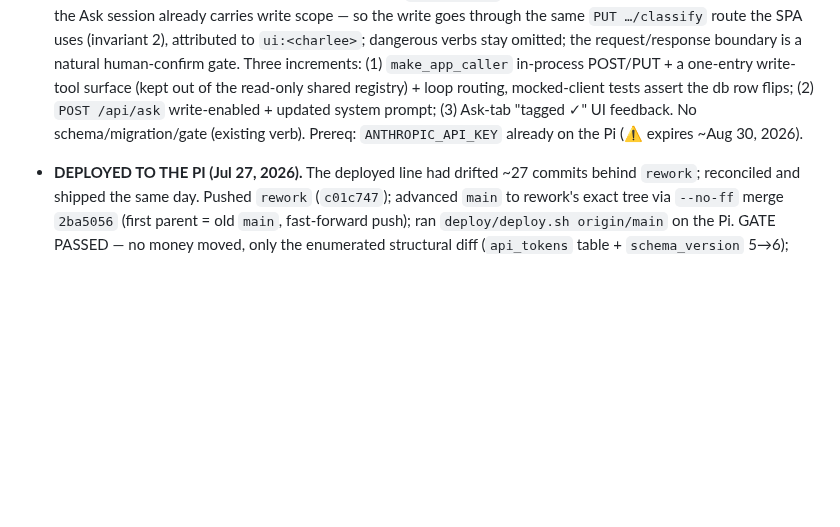
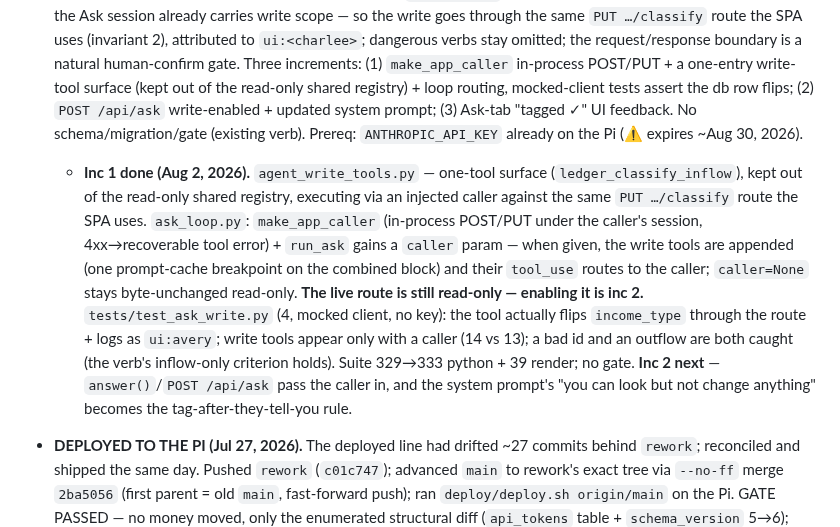
Before and after one commit to altamashmomin/evenkeel, a Markdown page: CLAUDE.md, the part around the change. Rendered like a GitHub page; blank space fills up the shorter version.

Commit message:
CLAUDE.md: position — Ask-tab write inc 1 done (headless machinery), inc 2 next
Co-Authored-By: Claude Opus 4.8 <noreply@anthropic.com>

```diff
--- a/CLAUDE.md
+++ b/CLAUDE.md
@@ -752,6 +752,21 @@ the tree on purpose: `ask_smoke.py` (live-checks `POST /api/ask`) and
   db row flips; (2) `POST /api/ask` write-enabled + updated system prompt; (3)
   Ask-tab "tagged ✓" UI feedback. No schema/migration/gate (existing verb).
   Prereq: `ANTHROPIC_API_KEY` already on the Pi (⚠ expires ~Aug 30, 2026).
+  - **Inc 1 done (Aug 2, 2026).** `agent_write_tools.py` — one-tool surface
+    (`ledger_classify_inflow`), kept out of the read-only shared registry,
+    executing via an injected caller against the same `PUT …/classify` route
+    the SPA uses. `ask_loop.py`: `make_app_caller` (in-process POST/PUT under
+    the caller's session, 4xx→recoverable tool error) + `run_ask` gains a
+    `caller` param — when given, the write tools are appended (one prompt-cache
+    breakpoint on the combined block) and their `tool_use` routes to the caller;
+    `caller=None` stays byte-unchanged read-only. **The live route is still
+    read-only — enabling it is inc 2.** `tests/test_ask_write.py` (4, mocked
+    client, no key): the tool actually flips `income_type` through the route +
+    logs as `ui:avery`; write tools appear only with a caller (14 vs 13); a bad
+    id and an outflow are both caught (the verb's inflow-only criterion holds).
+    Suite 329→333 python + 39 render; no gate. **Inc 2 next** —
+    `answer()`/`POST /api/ask` pass the caller in, and the system prompt's "you
+    can look but not change anything" becomes the tag-after-they-tell-you rule.
 - **DEPLOYED TO THE PI (Jul 27, 2026).** The deployed line had drifted ~27
   commits behind `rework`; reconciled and shipped the same day. Pushed
   `rework` (`c01c747`); advanced `main` to rework's exact tree via `--no-ff`
```
